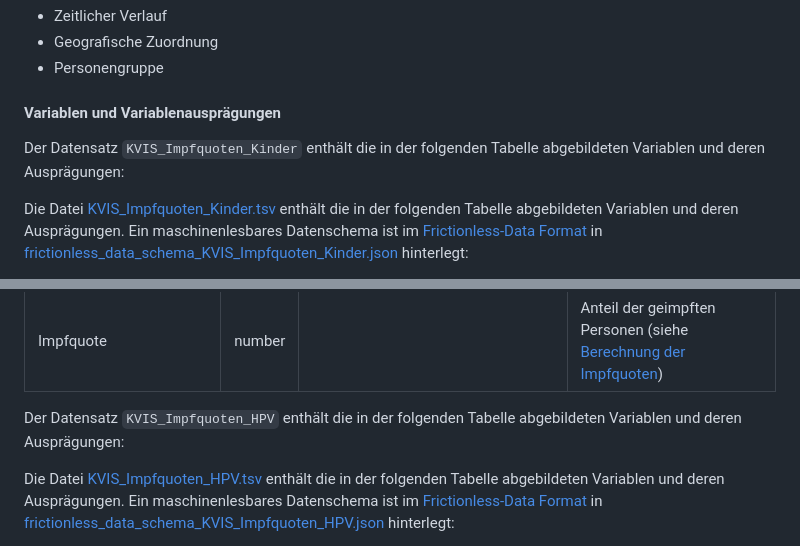
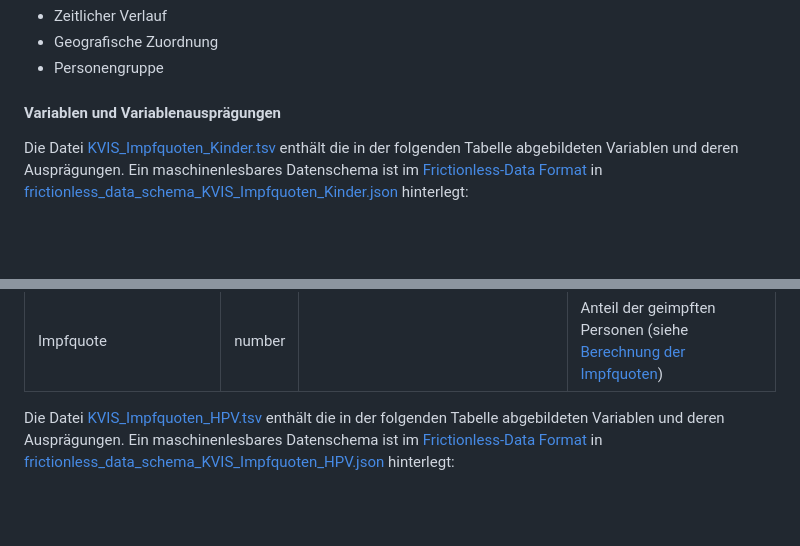
Before and after one commit to robert-koch-institut/Inanspruchnahme_von_Routineimpfungen_in_Deutschland-Ergebnisse_aus_der_KV-Impfsurveillance, a Markdown page: Readme.md, 2 parts joined by grey strips. GitHub-like rendering; blank space fills up the shorter version.

Commit message:
Readme.md: Data specification wording changed.

```diff
--- a/Readme.md
+++ b/Readme.md
@@ -132,8 +132,6 @@ Die Impfquoten werden nach verschiedenen Eigenschaften differenziert und ermögl
 
 #### Variablen und Variablenausprägungen
 
-Der Datensatz `KVIS_Impfquoten_Kinder` enthält die in der folgenden Tabelle abgebildeten Variablen und deren Ausprägungen:
-
 <!-- DATA_SCHEMA_SPECIFICATION_START: {"id": "KVIS_Impfquoten_Kinder", "lang": "de"} -->
 
 Die Datei [KVIS_Impfquoten_Kinder.tsv](https://github.com/robert-koch-institut/Inanspruchnahme_von_Routineimpfungen_in_Deutschland-Ergebnisse_aus_der_KV-Impfsurveillance/blob/main/KVIS_Impfquoten_Kinder.tsv) enthält die in der folgenden Tabelle abgebildeten Variablen und deren Ausprägungen. Ein maschinenlesbares Datenschema ist im [Frictionless-Data Format](https://specs.frictionlessdata.io/) in [frictionless_data_schema_KVIS_Impfquoten_Kinder.json](https://github.com/robert-koch-institut/Inanspruchnahme_von_Routineimpfungen_in_Deutschland-Ergebnisse_aus_der_KV-Impfsurveillance/blob/main/Metadaten/schemas/frictionless_data_schema_KVIS_Impfquoten_Kinder.json) hinterlegt:
@@ -161,14 +159,6 @@ Die Datei [KVIS_Impfquoten_Kinder.tsv](https://github.com/robert-koch-institut/I
 <!-- DATA_SCHEMA_SPECIFICATION_END -->
 
 
-
-
-
-
-
-
-Der Datensatz `KVIS_Impfquoten_HPV` enthält die in der folgenden Tabelle abgebildeten Variablen und deren Ausprägungen:
-
 <!-- DATA_SCHEMA_SPECIFICATION_START: {"id": "KVIS_Impfquoten_HPV", "lang": "de"} -->
 
 Die Datei [KVIS_Impfquoten_HPV.tsv](https://github.com/robert-koch-institut/Inanspruchnahme_von_Routineimpfungen_in_Deutschland-Ergebnisse_aus_der_KV-Impfsurveillance/blob/main/KVIS_Impfquoten_HPV.tsv) enthält die in der folgenden Tabelle abgebildeten Variablen und deren Ausprägungen. Ein maschinenlesbares Datenschema ist im [Frictionless-Data Format](https://specs.frictionlessdata.io/) in [frictionless_data_schema_KVIS_Impfquoten_HPV.json](https://github.com/robert-koch-institut/Inanspruchnahme_von_Routineimpfungen_in_Deutschland-Ergebnisse_aus_der_KV-Impfsurveillance/blob/main/Metadaten/schemas/frictionless_data_schema_KVIS_Impfquoten_HPV.json) hinterlegt:
```
Also changed, not shown: other parts of Readme.md (+0 -7 lines).
